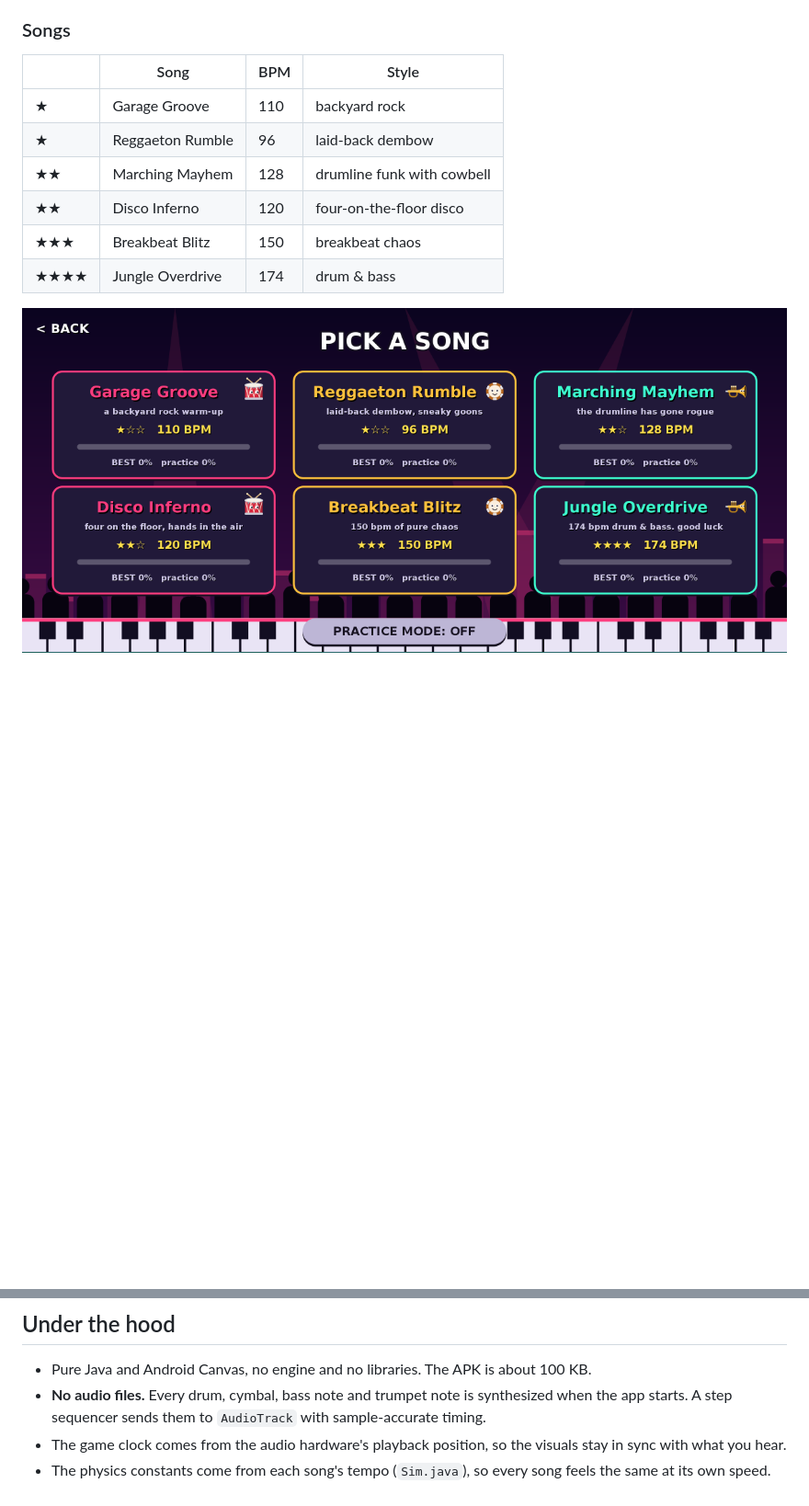
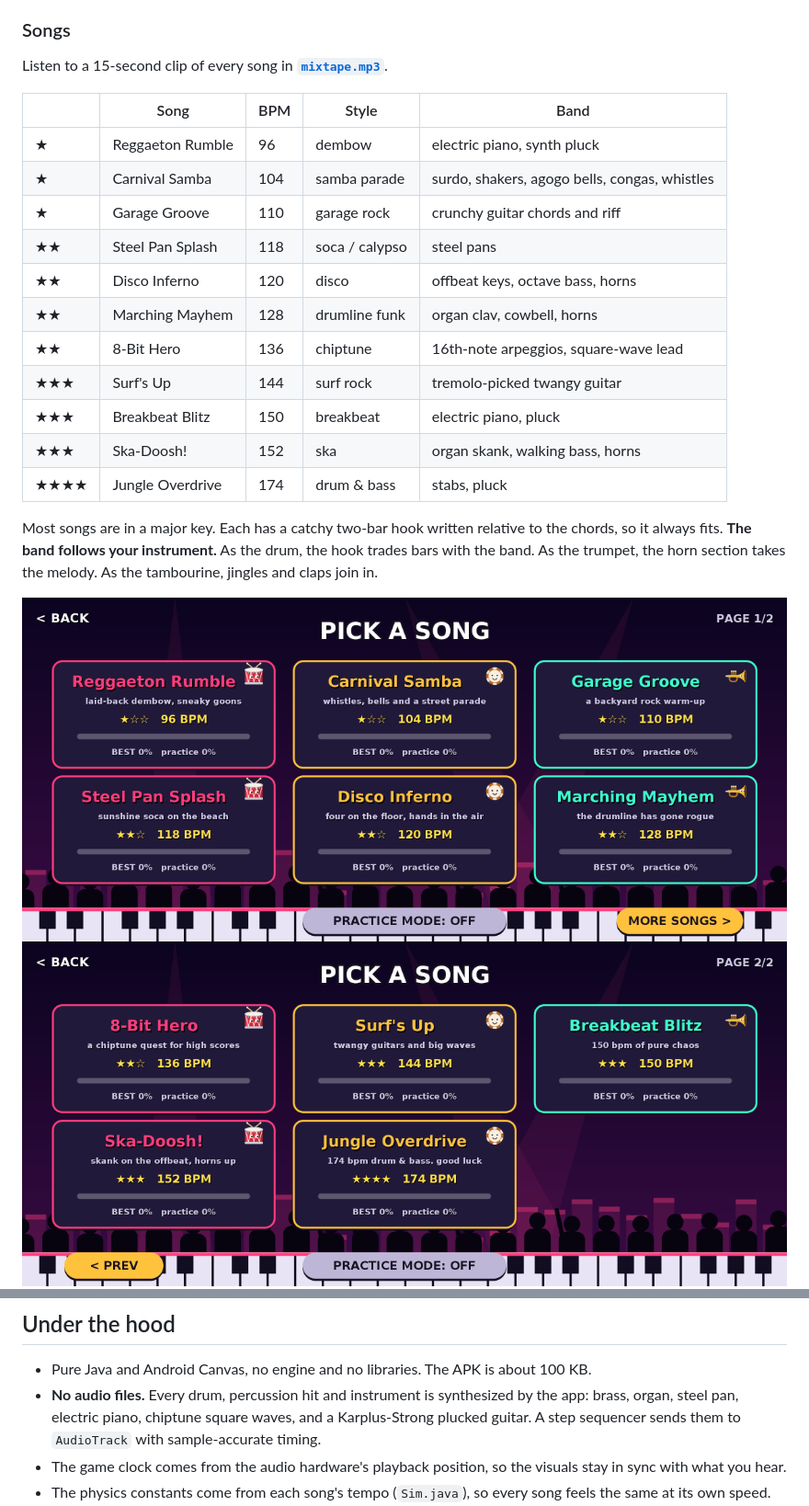
Before and after one commit to zeus-homelab/docker, a Markdown page: backbeat-blitz/README.md, 2 parts joined by grey strips. Shown at 92% size. Drawn GitHub-style; pictures changed too: backbeat-blitz/screenshots/select.png, backbeat-blitz/screenshots/select2.png (added); blank space fills up the shorter version.

```diff
--- a/backbeat-blitz/README.md
+++ b/backbeat-blitz/README.md
@@ -45,23 +45,34 @@ Chain them for a **beat combo** score multiplier.
 **Practice mode** (toggle it on the song list) respawns you at the last instrument change.
 
 ### Songs
-| | Song | BPM | Style |
-|---|---|---|---|
-| ★ | Garage Groove | 110 | backyard rock |
-| ★ | Reggaeton Rumble | 96 | laid-back dembow |
-| ★★ | Marching Mayhem | 128 | drumline funk with cowbell |
-| ★★ | Disco Inferno | 120 | four-on-the-floor disco |
-| ★★★ | Breakbeat Blitz | 150 | breakbeat chaos |
-| ★★★★ | Jungle Overdrive | 174 | drum & bass |
+Listen to a 15-second clip of every song in **[`mixtape.mp3`](mixtape.mp3)**.
+
+| | Song | BPM | Style | Band |
+|---|---|---|---|---|
+| ★ | Reggaeton Rumble | 96 | dembow | electric piano, synth pluck |
+| ★ | Carnival Samba | 104 | samba parade | surdo, shakers, agogo bells, congas, whistles |
+| ★ | Garage Groove | 110 | garage rock | crunchy guitar chords and riff |
+| ★★ | Steel Pan Splash | 118 | soca / calypso | steel pans |
+| ★★ | Disco Inferno | 120 | disco | offbeat keys, octave bass, horns |
+| ★★ | Marching Mayhem | 128 | drumline funk | organ clav, cowbell, horns |
+| ★★ | 8-Bit Hero | 136 | chiptune | 16th-note arpeggios, square-wave lead |
+| ★★★ | Surf's Up | 144 | surf rock | tremolo-picked twangy guitar |
+| ★★★ | Breakbeat Blitz | 150 | breakbeat | electric piano, pluck |
+| ★★★ | Ska-Doosh! | 152 | ska | organ skank, walking bass, horns |
+| ★★★★ | Jungle Overdrive | 174 | drum & bass | stabs, pluck |
+
+Most songs are in a major key. Each has a catchy two-bar hook written relative to the chords, so it always fits.
+**The band follows your instrument.** As the drum, the hook trades bars with the band. As the trumpet, the horn section takes the melody. As the tambourine, jingles and claps join in.
 
 ![songs](screenshots/select.png)
+![more songs](screenshots/select2.png)
 ![drum](screenshots/drum.png)
 ![trumpet](screenshots/trumpet.png)
 ![tambourine](screenshots/tambourine.png)
 
 ## Under the hood
 - Pure Java and Android Canvas, no engine and no libraries. The APK is about 100 KB.
-- **No audio files.** Every drum, cymbal, bass note and trumpet note is synthesized when the app starts. A step sequencer sends them to `AudioTrack` with sample-accurate timing.
+- **No audio files.** Every drum, percussion hit and instrument is synthesized by the app: brass, organ, steel pan, electric piano, chiptune square waves, and a Karplus-Strong plucked guitar. A step sequencer sends them to `AudioTrack` with sample-accurate timing.
 - The game clock comes from the audio hardware's playback position, so the visuals stay in sync with what you hear.
 - The physics constants come from each song's tempo (`Sim.java`), so every song feels the same at its own speed.
 - `tools/Solver.java` is a brute-force bot. It proves every level, from every practice checkpoint, can be beaten even when inputs can only change every 1/12 s, whatever the input phase. It runs on every build.
```
Also changed, not shown: 9 other files.
